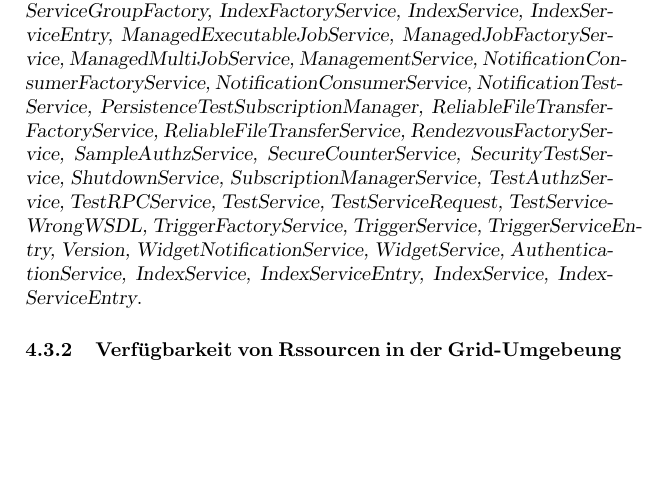
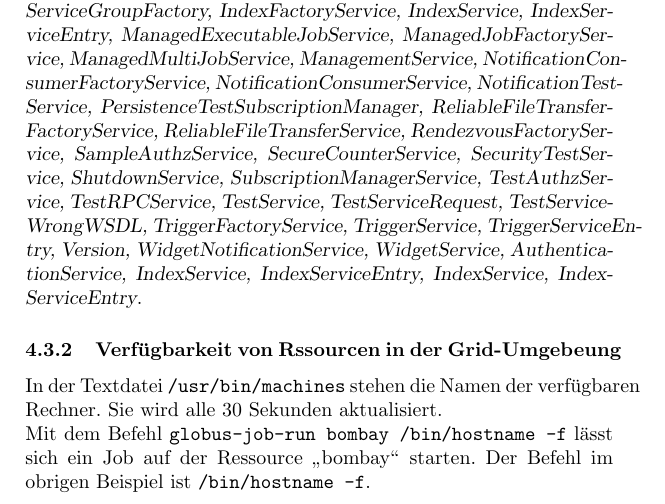
Before and after one commit to cap1/code_grid, a LaTeX document (All_Tasks.tex, which reads task_05/contents_05.tex): part of page 11 of 11 before the commit and part of page 11 of 12 after it, cut so that both start at the same text, the shorter picture padded with empty space. Compiled offline with pdfLaTeX.

Commit message:
machines and basic job submission

```diff
--- a/task_05/contents_05.tex
+++ b/task_05/contents_05.tex
@@ -154,6 +154,11 @@
 		IndexServiceEntry}.
 
 	\subsubsection{Verfügbarkeit von Rssourcen in der Grid-Umgebeung}
+		In der Textdatei \texttt{/usr/bin/machines} stehen die Namen der verfügbaren Rechner.
+		Sie wird alle 30 Sekunden aktualisiert.\\
+		Mit dem Befehl \texttt{globus-job-run bombay /bin/hostname -f} lässt sich ein Job auf der
+		Ressource \glqq bombay\grqq{} starten. Der Befehl im obrigen Beispiel ist \texttt{/bin/hostname -f}.
+
 	\subsubsection{Datenverfügbarkeit in der Grid-Umgebung}
 	% $> globus-url-copy && rft
 
```
